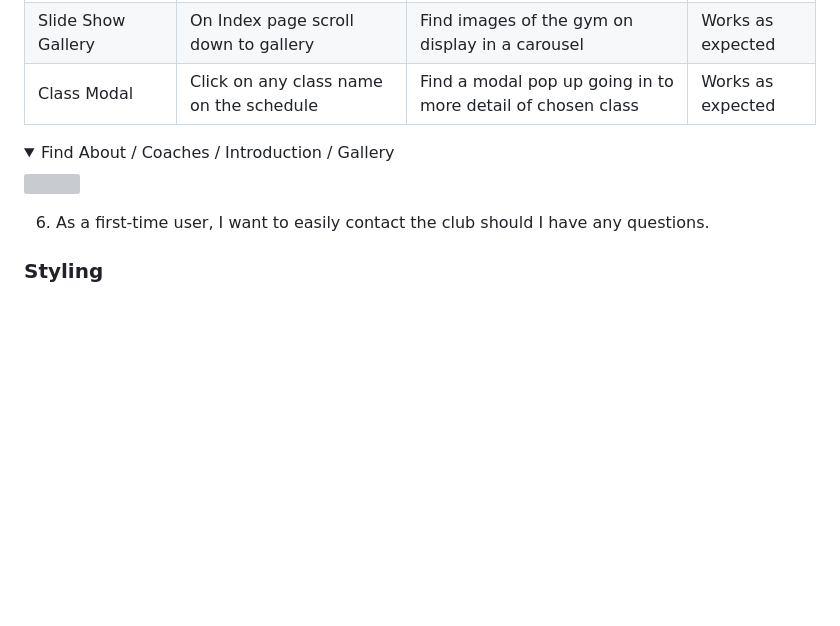
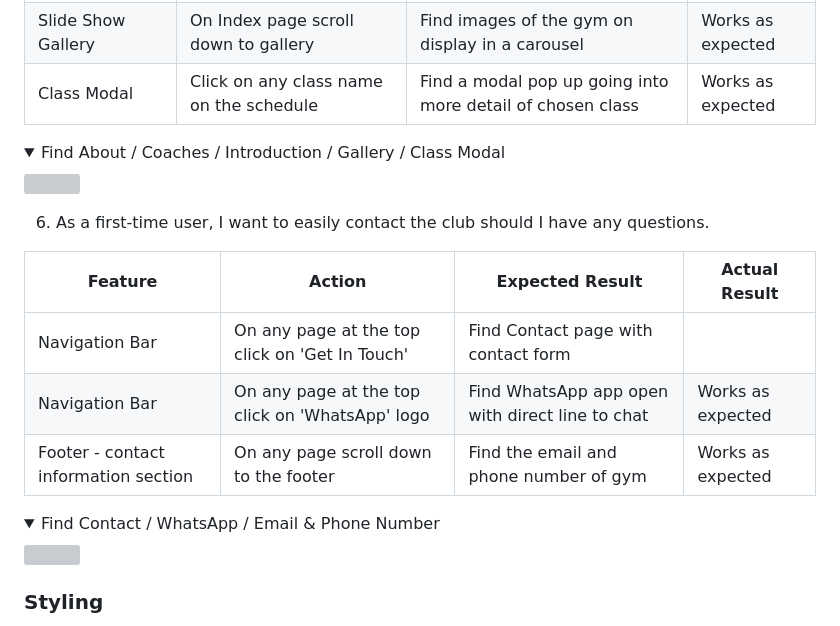
Before and after one commit to jamie2210/CI_MS1_TBC, a Markdown page: README.md, the part around the change. Rendered like a GitHub page; folded sections open; blank space fills up the shorter version; grey boxes are pictures that could not be loaded.

Commit message:
Readme: Add more content to testing section

```diff
--- a/README.md
+++ b/README.md
@@ -469,13 +469,25 @@ The website was tested on the following browsers:
 | Navigation Bar | On any page at the top click on 'Coaches' | Find Coaches page with more information on the coaches | Works as expected |
 | Company Introduction | On Index page scroll down to 'Tooting Boxing Club' title | Find introduction and short description of the gym and it's values | Works as expected |
 | Slide Show Gallery | On Index page scroll down to gallery | Find images of the gym on display in a carousel | Works as expected |
-| Class Modal | Click on any class name on the schedule | Find a modal pop up going in to more detail of chosen class | Works as expected |
+| Class Modal | Click on any class name on the schedule | Find a modal pop up going into more detail of chosen class | Works as expected |
 
-<details><summary>Find About / Coaches / Introduction / Gallery</summary>
+<details><summary>Find About / Coaches / Introduction / Gallery / Class Modal</summary>
 <img src="docs/user-story-testing/user-story-prices.gif">
 </details>
 
 6. As a first-time user, I want to easily contact the club should I have any questions.
+
+| **Feature** | **Action** | **Expected Result** | **Actual Result** |
+|-------------|------------|---------------------|-------------------|
+| Navigation Bar | On any page at the top click on 'Get In Touch' | Find Contact page with contact form |
+| Navigation Bar | On any page at the top click on 'WhatsApp' logo | Find WhatsApp app open with direct line to chat | Works as expected |
+| Footer - contact information section | On any page scroll down to the footer | Find the email and phone number of gym | Works as expected |
+
+
+<details><summary>Find Contact / WhatsApp / Email & Phone Number</summary>
+<img src="docs/user-story-testing/user-story-prices.gif">
+</details>
+
 ### **Styling**
 
 - Buttons are consistently rectangular with rounded corners and soft hover feature for aesthetics.
```
